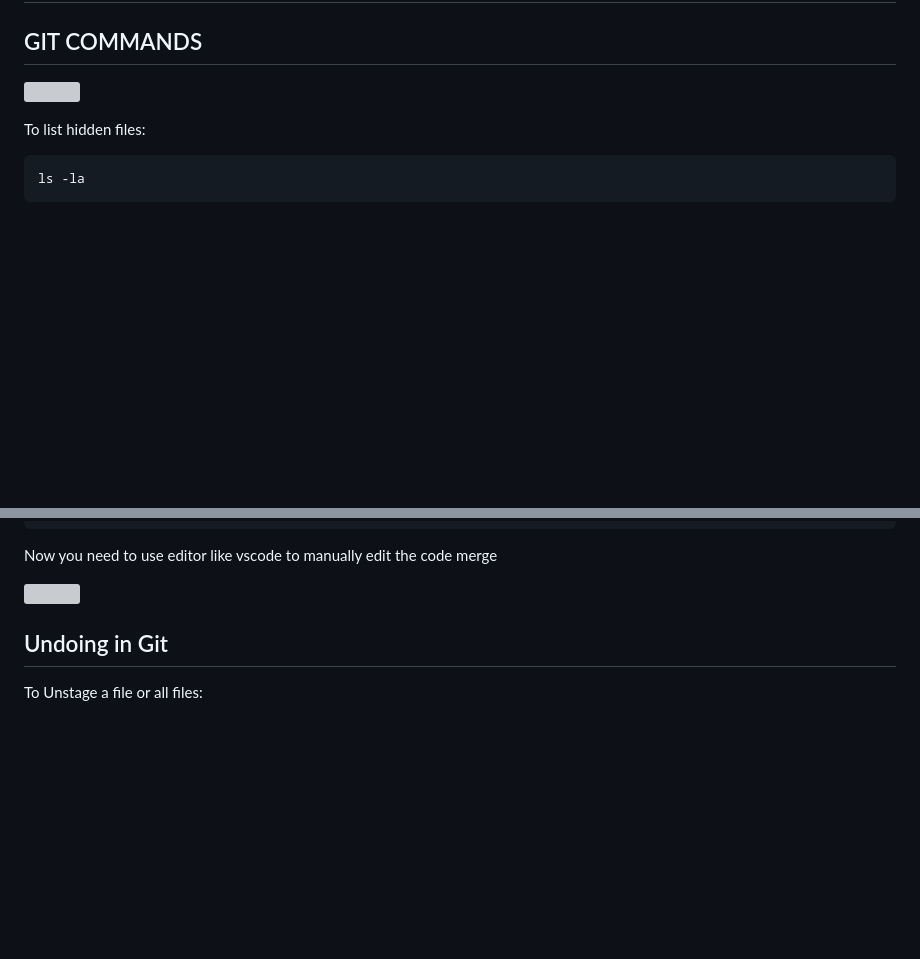
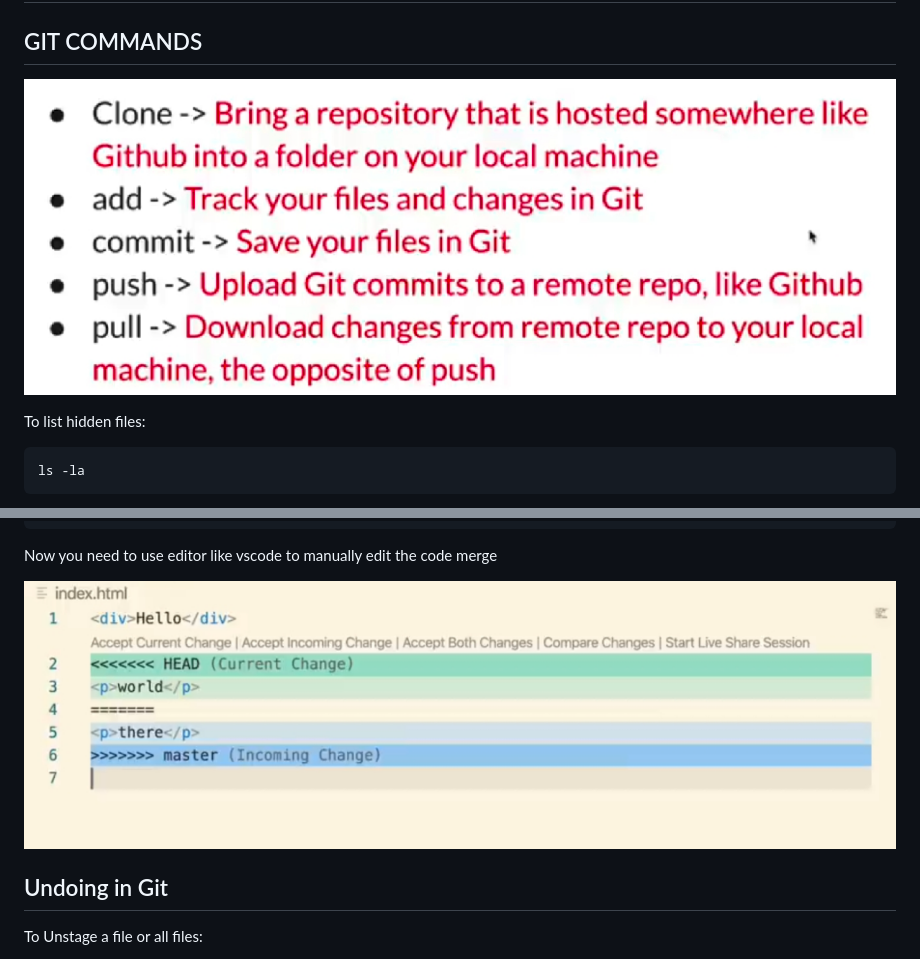
Before and after one commit to alwaysanshul/demo-repo, a Markdown page: README.md, 2 parts joined by grey strips. Rendered like a GitHub page; blank space fills up the shorter version; grey boxes are pictures that could not be loaded.

````diff
--- a/README.md
+++ b/README.md
@@ -1,6 +1,6 @@
 # GIT & GITHUB
 ## GIT COMMANDS
-![](snap/p2.jpg)
+![](snap/p2.png)
 
 
 To list hidden files:
@@ -123,7 +123,7 @@ Automatic merge failed; fix conflicts and then commit the result.
 ```
 Now you need to use editor like vscode to manually edit the code merge
 
-![](snap/p6.jpg)
+![](snap/p6.png)
 
 ## Undoing in Git
 
````
Also changed, not shown: other parts of README.md (+2 -2 lines).
